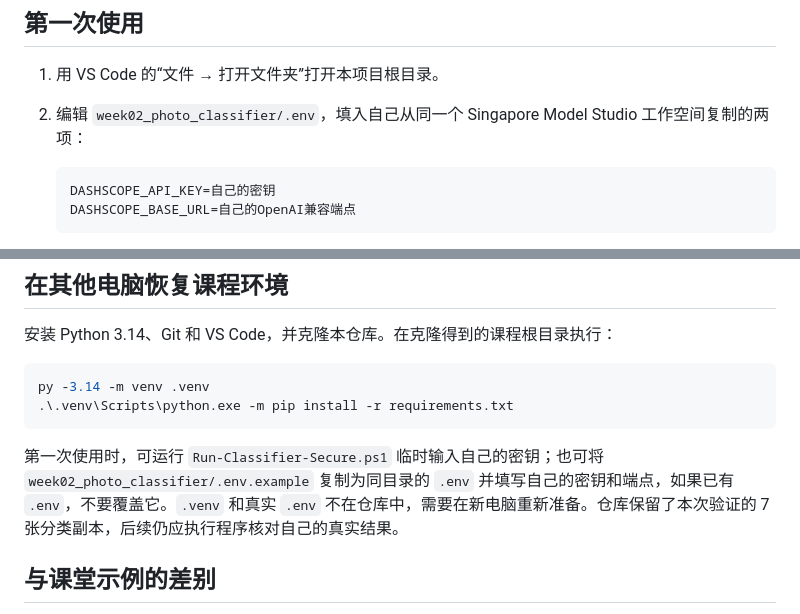
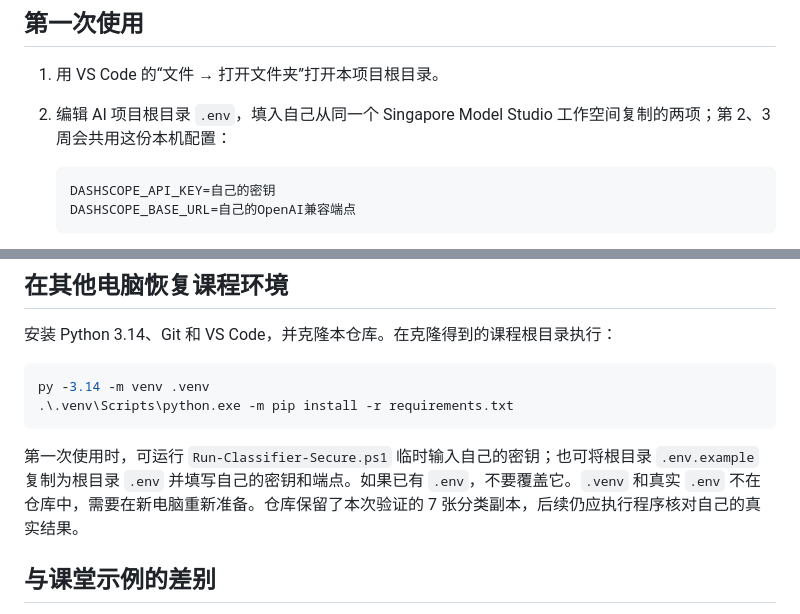
Before and after one commit to ChenMengLR/AI_Project_2026_2, a Markdown page: README.md, 2 parts joined by grey strips. Rendered like a GitHub page.

Commit message:
Docs: Use shared root API configuration

````diff
--- a/README.md
+++ b/README.md
@@ -35,7 +35,7 @@
 ## 第一次使用
 
 1. 用 VS Code 的“文件 → 打开文件夹”打开本项目根目录。
-2. 编辑 `week02_photo_classifier/.env`，填入自己从同一个 Singapore Model Studio 工作空间复制的两项：
+2. 编辑 AI 项目根目录 `.env`，填入自己从同一个 Singapore Model Studio 工作空间复制的两项；第 2、3 周会共用这份本机配置：
 
    ```dotenv
    DASHSCOPE_API_KEY=自己的密钥
@@ -108,7 +108,7 @@ py -3.14 -m venv .venv
 .\.venv\Scripts\python.exe -m pip install -r requirements.txt
 ```
 
-第一次使用时，可运行 `Run-Classifier-Secure.ps1` 临时输入自己的密钥；也可将 `week02_photo_classifier/.env.example` 复制为同目录的 `.env` 并填写自己的密钥和端点，如果已有 `.env`，不要覆盖它。`.venv` 和真实 `.env` 不在仓库中，需要在新电脑重新准备。仓库保留了本次验证的 7 张分类副本，后续仍应执行程序核对自己的真实结果。
+第一次使用时，可运行 `Run-Classifier-Secure.ps1` 临时输入自己的密钥；也可将根目录 `.env.example` 复制为根目录 `.env` 并填写自己的密钥和端点。如果已有 `.env`，不要覆盖它。`.venv` 和真实 `.env` 不在仓库中，需要在新电脑重新准备。仓库保留了本次验证的 7 张分类副本，后续仍应执行程序核对自己的真实结果。
 
 ## 与课堂示例的差别
 
````
Also changed, not shown: COURSE_GUIDE.md (+1 -1 lines).
